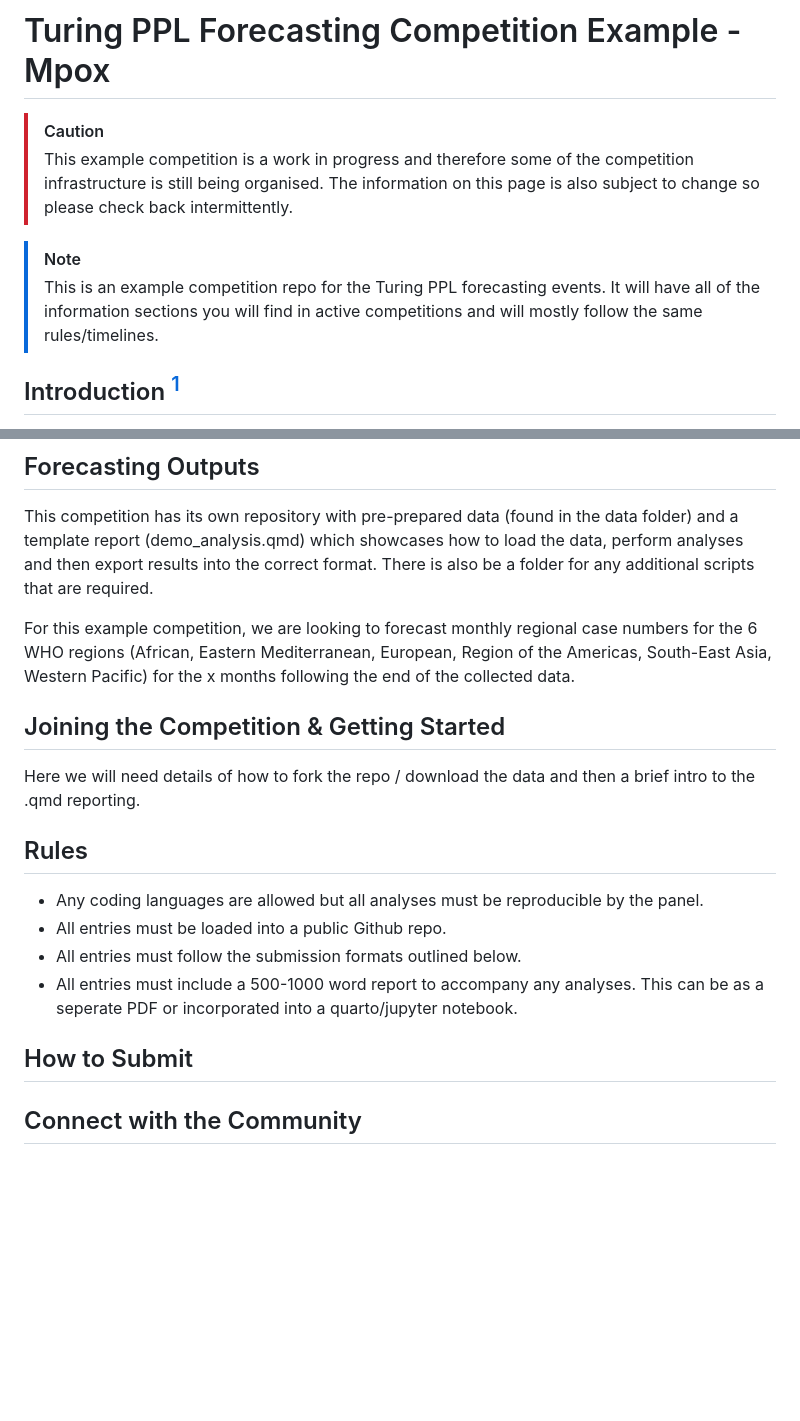
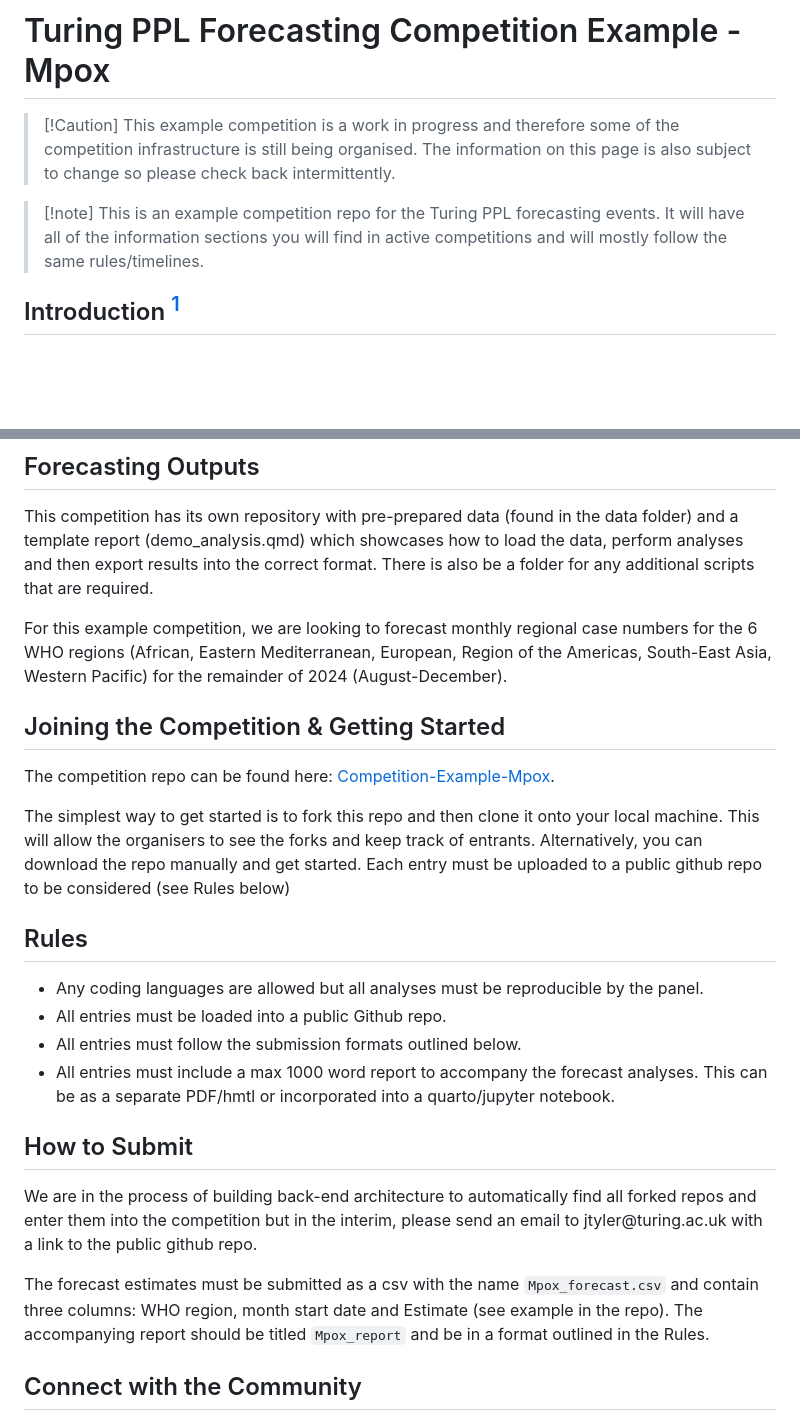
Before and after one commit to SPHERE-PPL/Contest-Example-Mpox, a Markdown page: README.md, 2 parts joined by grey strips. GitHub-like rendering; blank space fills up the shorter version.

```diff
--- a/README.md
+++ b/README.md
@@ -1,12 +1,8 @@
 # Turing PPL Forecasting Competition Example - Mpox
 
+> [!Caution] This example competition is a work in progress and therefore some of the competition infrastructure is still being organised. The information on this page is also subject to change so please check back intermittently.
 
-> [!Caution]
-> This example competition is a work in progress and therefore some of the competition infrastructure is still being organised. The information on this page is also subject to change so please check back intermittently.
-
-
-> [!note]
-> This is an example competition repo for the Turing PPL forecasting events. It will have all of the information sections you will find in active competitions and will mostly follow the same rules/timelines.
+> [!note] This is an example competition repo for the Turing PPL forecasting events. It will have all of the information sections you will find in active competitions and will mostly follow the same rules/timelines.
 
 ## Introduction [^readme-1]
 
@@ -26,20 +22,26 @@ The dataset included in this forecasting competition covers the period from Jan
 
 This competition has its own repository with pre-prepared data (found in the data folder) and a template report (demo_analysis.qmd) which showcases how to load the data, perform analyses and then export results into the correct format. There is also be a folder for any additional scripts that are required.
 
-For this example competition, we are looking to forecast monthly regional case numbers for the 6 WHO regions (African, Eastern Mediterranean, European, Region of the Americas, South-East Asia, Western Pacific) for the x months following the end of the collected data.
+For this example competition, we are looking to forecast monthly regional case numbers for the 6 WHO regions (African, Eastern Mediterranean, European, Region of the Americas, South-East Asia, Western Pacific) for the remainder of 2024 (August-December).
 
 ## Joining the Competition & Getting Started
 
-Here we will need details of how to fork the repo / download the data and then a brief intro to the .qmd reporting.
+The competition repo can be found here: [Competition-Example-Mpox](https://github.com/TuringPPL/Competition-Example-Mpox).
+
+The simplest way to get started is to fork this repo and then clone it onto your local machine. This will allow the organisers to see the forks and keep track of entrants. Alternatively, you can download the repo manually and get started. Each entry must be uploaded to a public github repo to be considered (see Rules below)
 
 ## Rules
 
-- Any coding languages are allowed but all analyses must be reproducible by the panel.
-- All entries must be loaded into a public Github repo.
-- All entries must follow the submission formats outlined below.
-- All entries must include a 500-1000 word report to accompany any analyses. This can be as a seperate PDF or incorporated into a quarto/jupyter notebook.
+-   Any coding languages are allowed but all analyses must be reproducible by the panel.
+-   All entries must be loaded into a public Github repo.
+-   All entries must follow the submission formats outlined below.
+-   All entries must include a max 1000 word report to accompany the forecast analyses. This can be as a separate PDF/hmtl or incorporated into a quarto/jupyter notebook.
 
 ## How to Submit
+
+We are in the process of building back-end architecture to automatically find all forked repos and enter them into the competition but in the interim, please send an email to jtyler\@turing.ac.uk with a link to the public github repo.
+
+The forecast estimates must be submitted as a csv with the name `Mpox_forecast.csv` and contain three columns: WHO region, month start date and Estimate (see example in the repo). The accompanying report should be titled `Mpox_report` and be in a format outlined in the Rules.
 
 ## Connect with the Community
 
```
